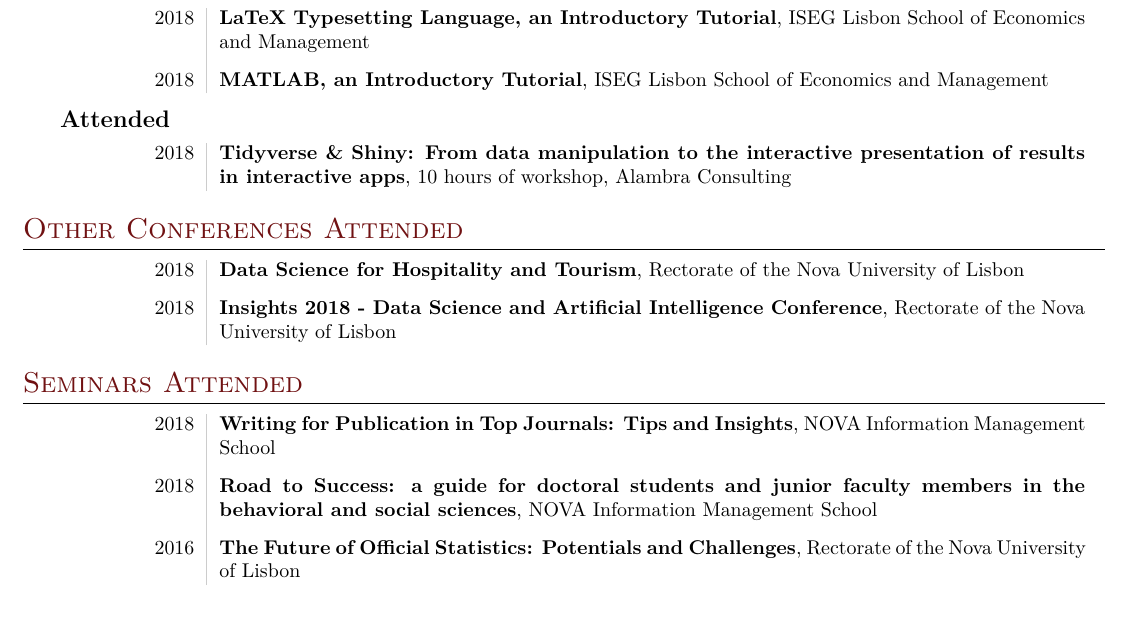
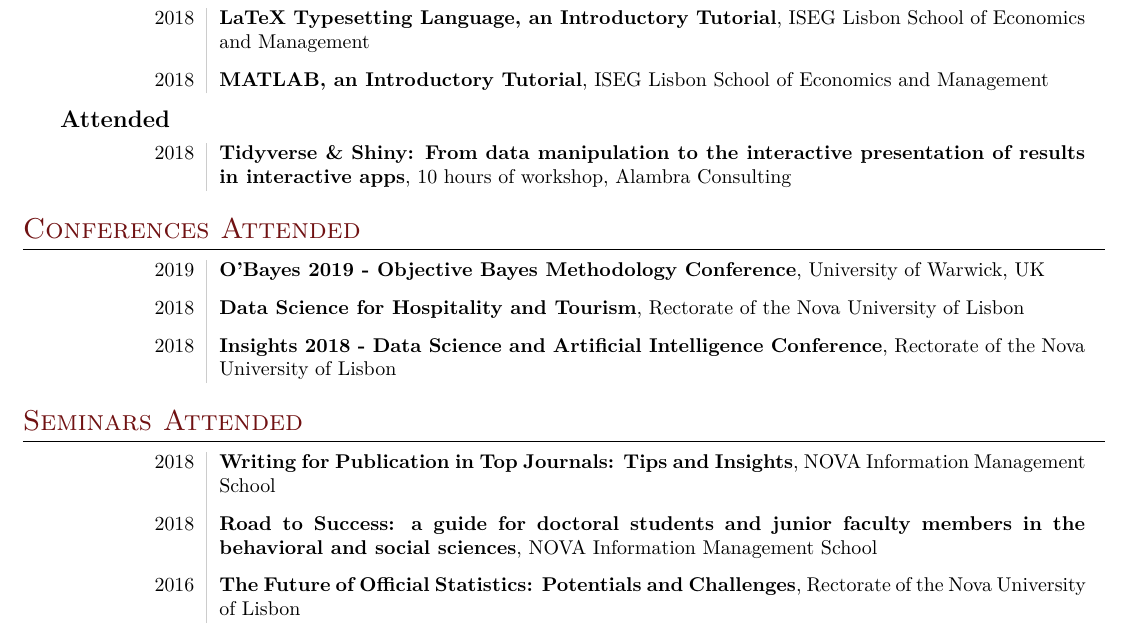
Before and after one commit to ptfonseca/curriculum-vitae-eng, a LaTeX CV (Pedro-Fonseca-CV.tex): part of page 4 of 4, cut so that both start at the same text. Compiled offline with XeLaTeX; a missing font is replaced by an installed copy or a similar font.

Commit message:
conferences updated

```diff
--- a/Pedro-Fonseca-CV.tex
+++ b/Pedro-Fonseca-CV.tex
@@ -431,9 +431,13 @@ Since 2018 & \textbf{Data-Hub}\\
 
 % Other conferences attended
 %-----------------------------------------------
-\section{Other Conferences Attended}
+\section{Conferences Attended}
 
 \begin{tabular}{L!{\VRule}R}
+
+2019   & \textbf{O'Bayes 2019 - Objective Bayes Methodology Conference}, University of Warwick, UK\\
+
+                        &\\[-5pt]
 
 2018   & \textbf{Data Science for Hospitality and Tourism}, Rectorate of  the Nova University of Lisbon\\
 
```
Also changed, not shown: Pedro-Fonseca-CV.pdf.
